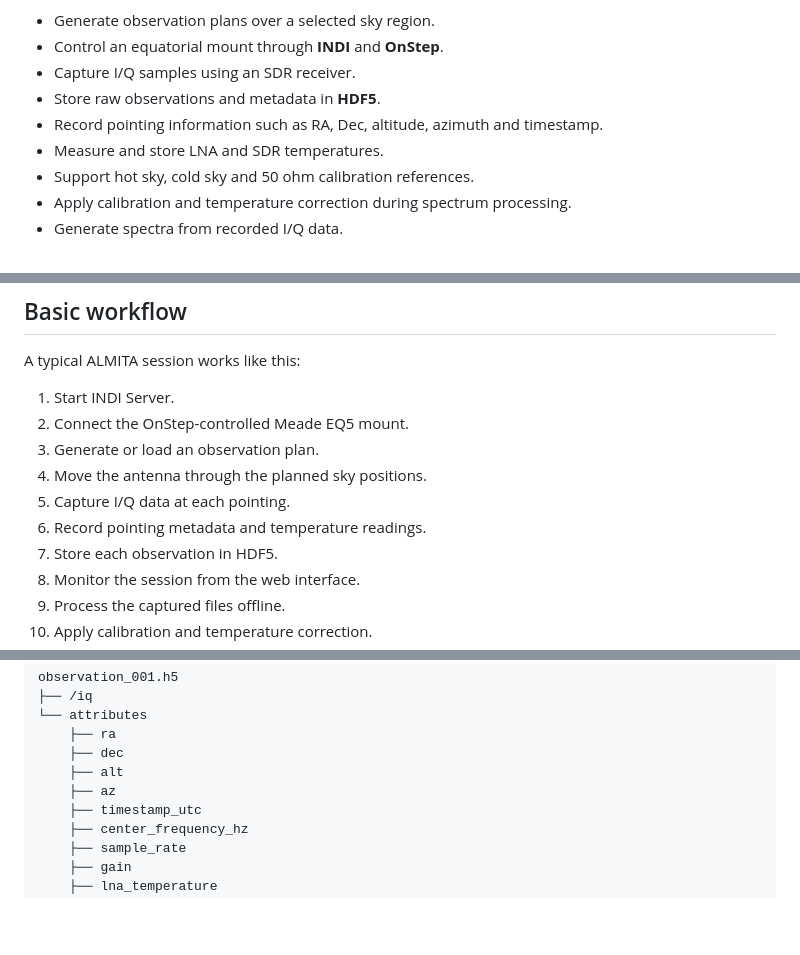
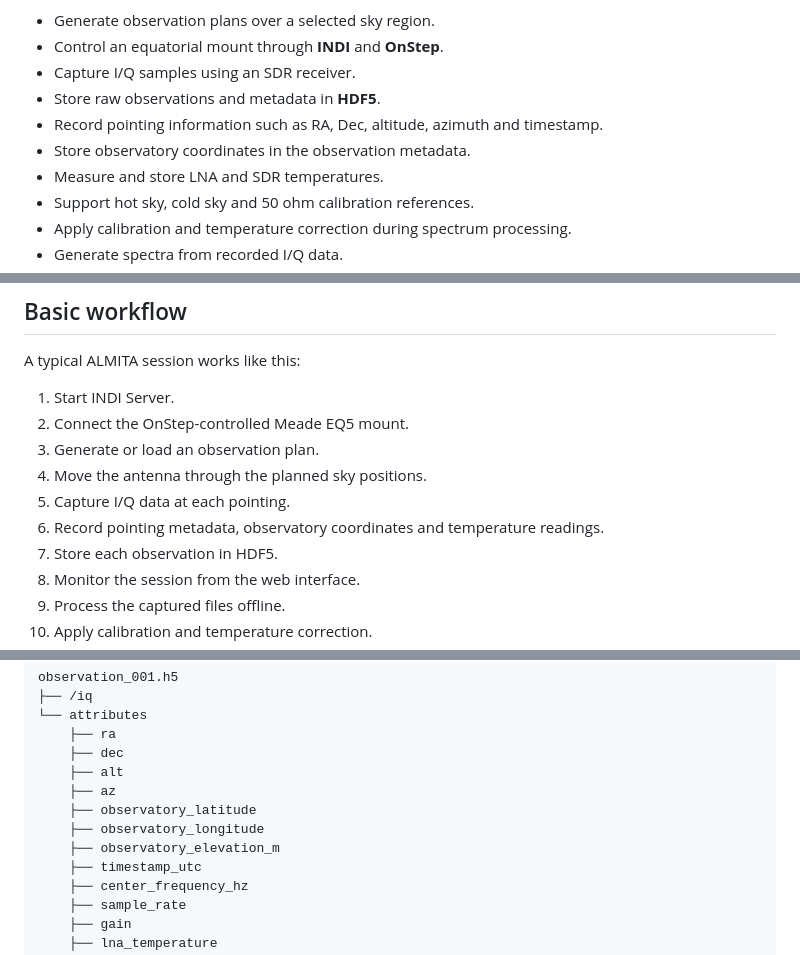
Before and after one commit to almita-radio/almita, a Markdown page: README.md, 3 parts joined by grey strips. Drawn GitHub-style; blank space fills up the shorter version.

Commit message:
Add observatory coordinates to metadata and instructions
Updated README to include observatory coordinates in metadata and instructions.

```diff
--- a/README.md
+++ b/README.md
@@ -23,6 +23,7 @@ It can:
 * Capture I/Q samples using an SDR receiver.
 * Store raw observations and metadata in **HDF5**.
 * Record pointing information such as RA, Dec, altitude, azimuth and timestamp.
+* Store observatory coordinates in the observation metadata.
 * Measure and store LNA and SDR temperatures.
 * Support hot sky, cold sky and 50 ohm calibration references.
 * Apply calibration and temperature correction during spectrum processing.
@@ -109,7 +110,7 @@ A typical ALMITA session works like this:
 3. Generate or load an observation plan.
 4. Move the antenna through the planned sky positions.
 5. Capture I/Q data at each pointing.
-6. Record pointing metadata and temperature readings.
+6. Record pointing metadata, observatory coordinates and temperature readings.
 7. Store each observation in HDF5.
 8. Monitor the session from the web interface.
 9. Process the captured files offline.
@@ -202,6 +204,9 @@ observation_001.h5
     ├── dec
     ├── alt
     ├── az
+    ├── observatory_latitude
+    ├── observatory_longitude
+    ├── observatory_elevation_m
     ├── timestamp_utc
     ├── center_frequency_hz
     ├── sample_rate
```
Also changed, not shown: other parts of README.md (+2 -0 lines).
